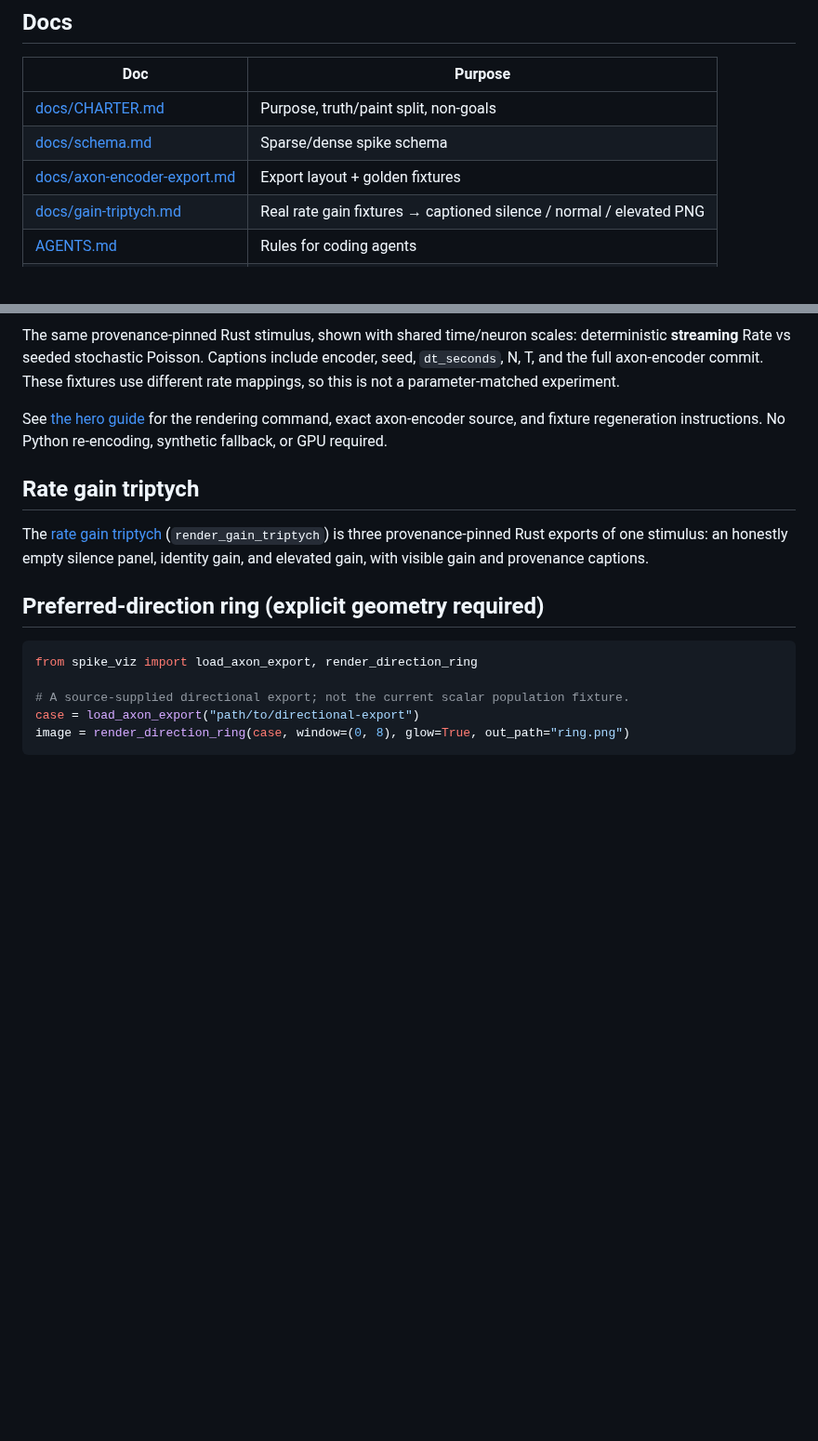
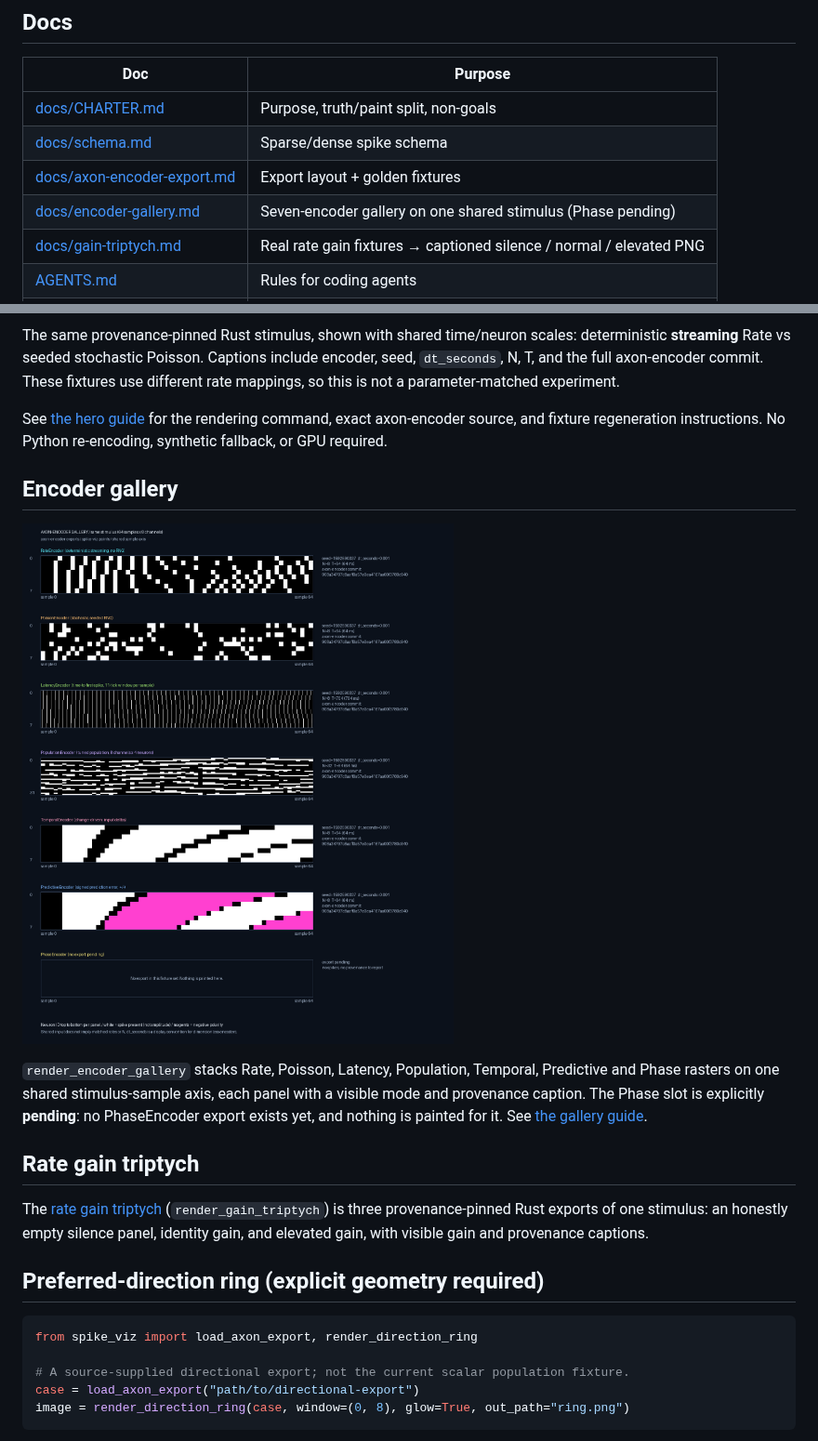
Before and after one commit to rmems/spike-viz, a Markdown page: README.md, 2 parts joined by grey strips. Shown at 93% size. GitHub-like rendering; pictures changed too: docs/images/encoder-gallery.png (added); blank space fills up the shorter version.

```diff
--- a/README.md
+++ b/README.md
@@ -32,6 +32,7 @@ pytest -q
 | [docs/CHARTER.md](docs/CHARTER.md) | Purpose, truth/paint split, non-goals |
 | [docs/schema.md](docs/schema.md) | Sparse/dense spike schema |
 | [docs/axon-encoder-export.md](docs/axon-encoder-export.md) | Export layout + golden fixtures |
+| [docs/encoder-gallery.md](docs/encoder-gallery.md) | Seven-encoder gallery on one shared stimulus (Phase pending) |
 | [docs/gain-triptych.md](docs/gain-triptych.md) | Real rate gain fixtures → captioned silence / normal / elevated PNG |
 | [AGENTS.md](AGENTS.md) | Rules for coding agents |
 | [REVIEW.md](REVIEW.md) | Local quality gate before merge |
@@ -77,6 +78,16 @@ See [the hero guide](docs/rate-vs-poisson-hero.md) for the rendering command,
 exact axon-encoder source, and fixture regeneration instructions. No Python
 re-encoding, synthetic fallback, or GPU required.
 
+## Encoder gallery
+
+![Seven-slot axon-encoder gallery](docs/images/encoder-gallery.png)
+
+`render_encoder_gallery` stacks Rate, Poisson, Latency, Population, Temporal,
+Predictive and Phase rasters on one shared stimulus-sample axis, each panel with
+a visible mode and provenance caption. The Phase slot is explicitly **pending**:
+no PhaseEncoder export exists yet, and nothing is painted for it. See
+[the gallery guide](docs/encoder-gallery.md).
+
 ## Rate gain triptych
 
 The [rate gain triptych](docs/gain-triptych.md) (`render_gain_triptych`) is three
```
Also changed, not shown: docs/encoder-gallery.md (added, +103 -0 lines), 3 other files.
